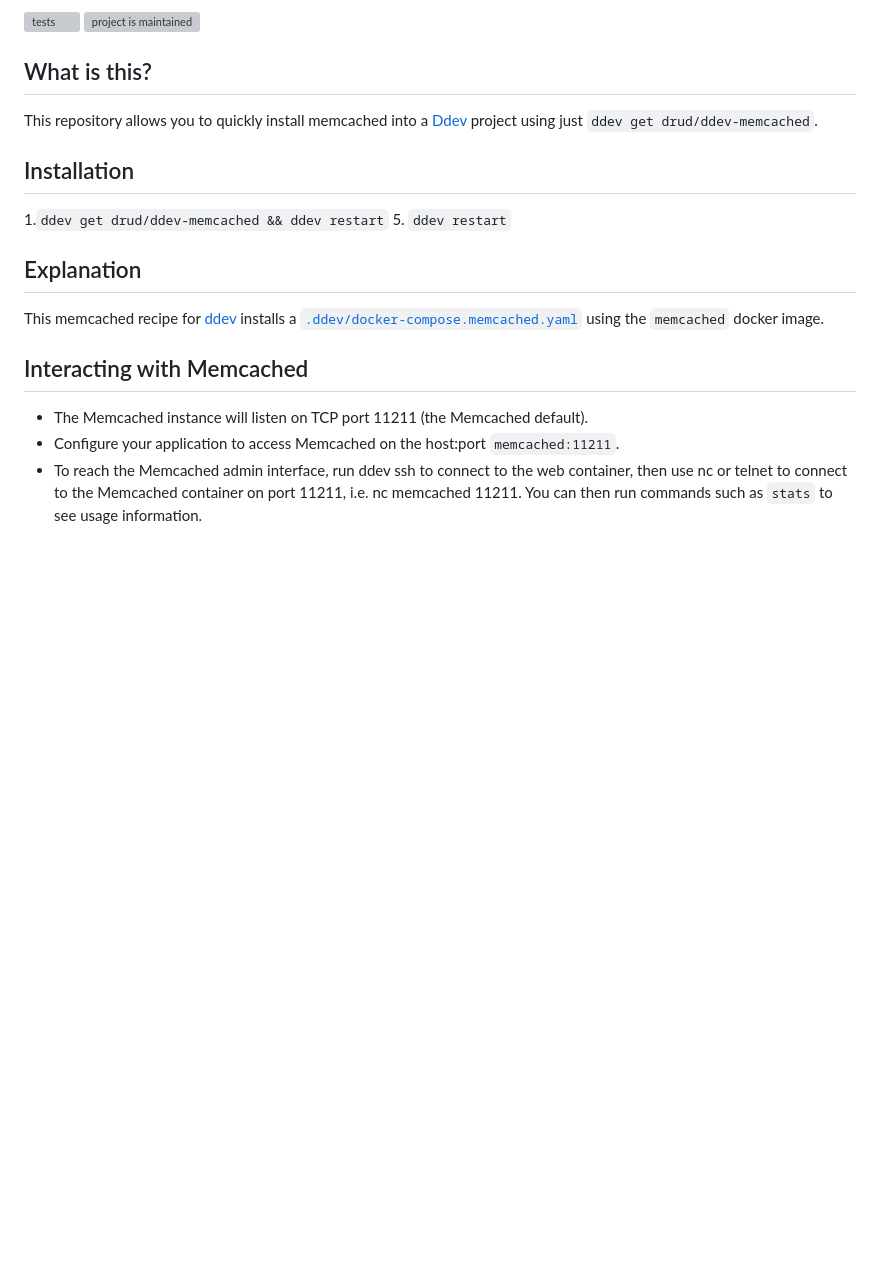
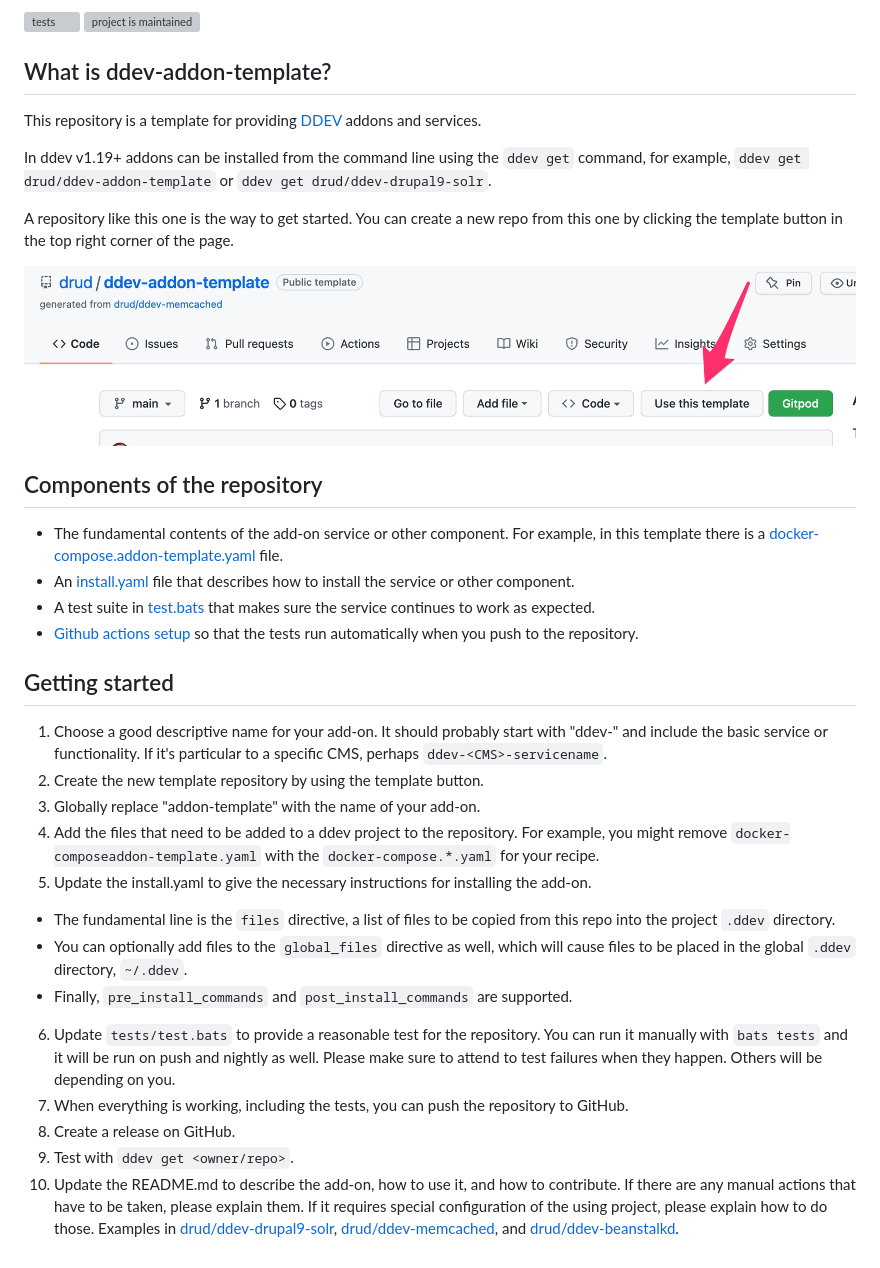
Before and after one commit to ddev/ddev-addon-template, a Markdown page: README.md, the part around one of its changes. Rendered like a GitHub page; pictures changed too: images/template-button.png (added); blank space fills up the shorter version; grey boxes are pictures that could not be loaded.

Commit message:
Add README with full details

```diff
--- a/README.md
+++ b/README.md
@@ -2,19 +2,33 @@
 
-## What is this?
+## What is ddev-addon-template?
 
-This repository allows you to quickly install memcached into a [Ddev](https://ddev.readthedocs.io) project using just `ddev get drud/ddev-memcached`.
+This repository is a template for providing [DDEV](https://ddev.readthedocs.io) addons and services.
 
-## Installation
+In ddev v1.19+ addons can be installed from the command line using the `ddev get` command, for example, `ddev get drud/ddev-addon-template` or `ddev get drud/ddev-drupal9-solr`.
 
-1.`ddev get drud/ddev-memcached && ddev restart`
-5. `ddev restart`
+A repository like this one is the way to get started. You can create a new repo from this one by clicking the template button in the top right corner of the page.
 
-## Explanation
+![template button](images/template-button.png)
 
-This memcached recipe for [ddev](https://ddev.readthedocs.io) installs a [`.ddev/docker-compose.memcached.yaml`](docker-compose.memcached.yaml) using the `memcached` docker image.
+## Components of the repository
 
-## Interacting with Memcached
+* The fundamental contents of the add-on service or other component. For example, in this template there is a [docker-compose.addon-template.yaml](docker-compose.addon-template.yaml) file.
+* An [install.yaml](install.yaml) file that describes how to install the service or other component.
+* A test suite in [test.bats](tests/test.bats) that makes sure the service continues to work as expected.
+* [Github actions setup](.github/workflows/tests.yml) so that the tests run automatically when you push to the repository.
 
-* The Memcached instance will listen on TCP port 11211 (the Memcached default).
-* Configure your application to access Memcached on the host:port `memcached:11211`.
-* To reach the Memcached admin interface, run ddev ssh to connect to the web container, then use nc or telnet to connect to the Memcached container on port 11211, i.e. nc memcached 11211. You can then run commands such as `stats` to see usage information.
+## Getting started
+
+1. Choose a good descriptive name for your add-on. It should probably start with "ddev-" and include the basic service or functionality. If it's particular to a specific CMS, perhaps `ddev-<CMS>-servicename`.
+2. Create the new template repository by using the template button.
+3. Globally replace "addon-template" with the name of your add-on.
+4. Add the files that need to be added to a ddev project to the repository. For example, you might remove `docker-composeaddon-template.yaml` with the `docker-compose.*.yaml` for your recipe.
+5. Update the install.yaml to give the necessary instructions for installing the add-on.
+  * The fundamental line is the `files` directive, a list of files to be copied from this repo into the project `.ddev` directory.
+  * You can optionally add files to the `global_files` directive as well, which will cause files to be placed in the global `.ddev` directory, `~/.ddev`.
+  * Finally, `pre_install_commands` and `post_install_commands` are supported.
+6. Update `tests/test.bats` to provide a reasonable test for the repository. You can run it manually with `bats tests` and it will be run on push and nightly as well. Please make sure to attend to test failures when they happen. Others will be depending on you.
+7. When everything is working, including the tests, you can push the repository to GitHub.
+8. Create a release on GitHub.
+9. Test with `ddev get <owner/repo>`.
+10. Update the README.md to describe the add-on, how to use it, and how to contribute. If there are any manual actions that have to be taken, please explain them. If it requires special configuration of the using project, please explain how to do those. Examples in [drud/ddev-drupal9-solr](https://github.com/drud/ddev-drupal9-solr), [drud/ddev-memcached](github.com/drud/ddev-memcached), and [drud/ddev-beanstalkd](https://github.com/drud/ddev-beanstalkd).
```
Also changed, not shown: other parts of README.md (+1 -1 lines), 3 other files.
